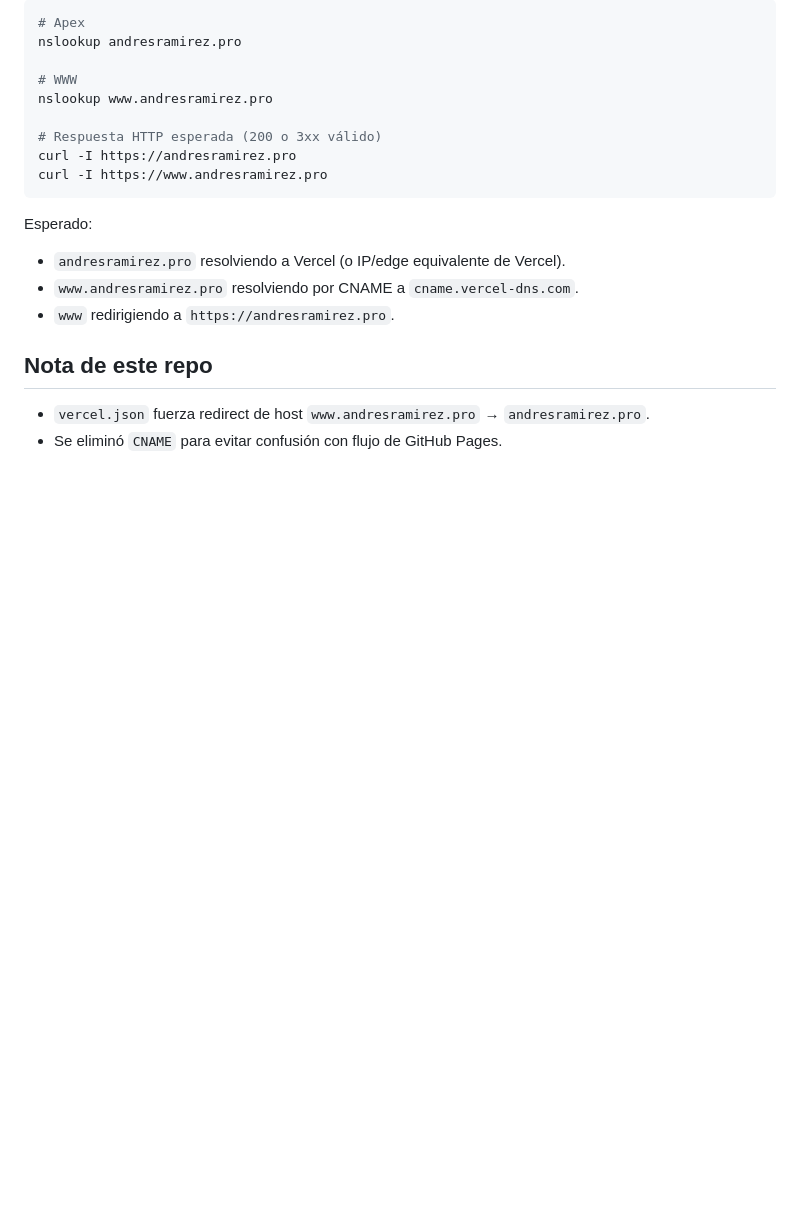
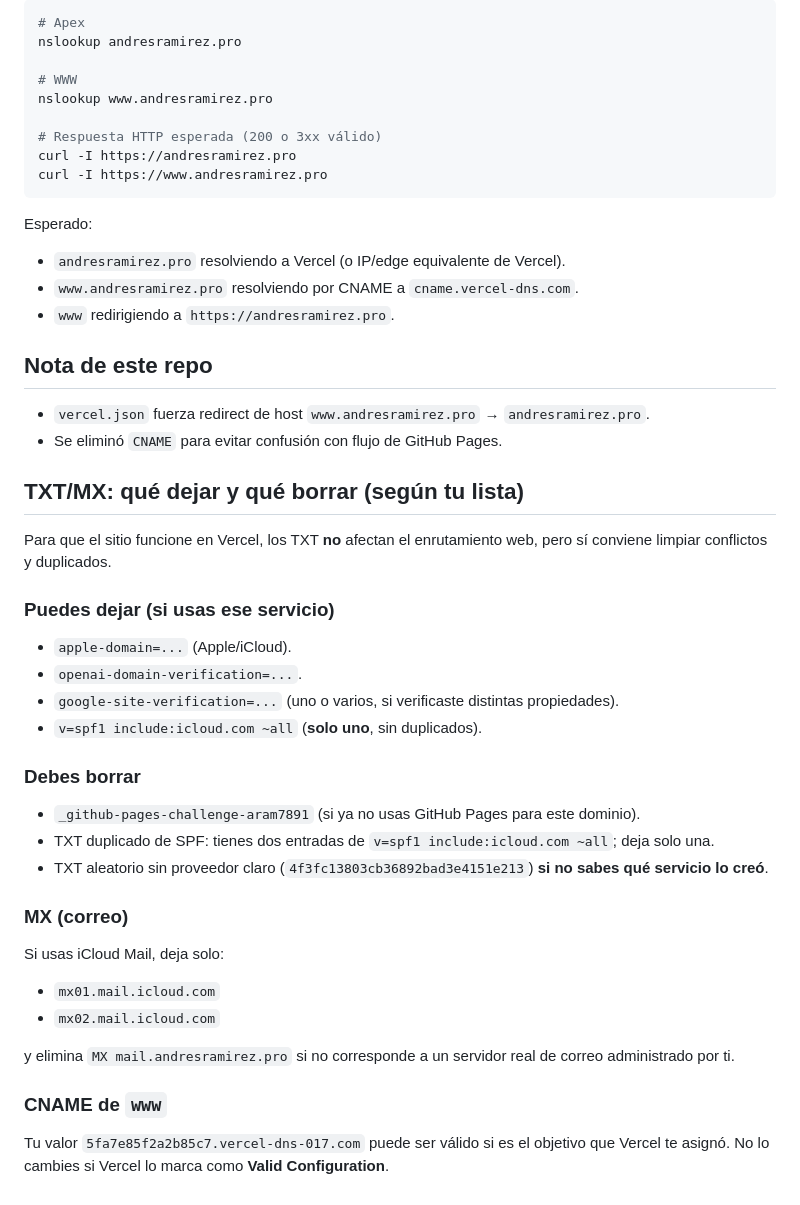
Before and after one commit to aram7891/aram7891.github.io, a Markdown page: README.md, the part around the change. GitHub-like rendering; blank space fills up the shorter version.

Commit message:
Document which TXT and MX DNS records to remove or keep

```diff
--- a/README.md
+++ b/README.md
@@ -107,3 +107,35 @@ Esperado:
 
 - `vercel.json` fuerza redirect de host `www.andresramirez.pro` → `andresramirez.pro`.
 - Se eliminó `CNAME` para evitar confusión con flujo de GitHub Pages.
+
+
+## TXT/MX: qué dejar y qué borrar (según tu lista)
+
+Para que el sitio funcione en Vercel, los TXT **no** afectan el enrutamiento web, pero sí conviene limpiar conflictos y duplicados.
+
+### Puedes dejar (si usas ese servicio)
+
+- `apple-domain=...` (Apple/iCloud).
+- `openai-domain-verification=...`.
+- `google-site-verification=...` (uno o varios, si verificaste distintas propiedades).
+- `v=spf1 include:icloud.com ~all` (**solo uno**, sin duplicados).
+
+### Debes borrar
+
+- `_github-pages-challenge-aram7891` (si ya no usas GitHub Pages para este dominio).
+- TXT duplicado de SPF: tienes dos entradas de `v=spf1 include:icloud.com ~all`; deja solo una.
+- TXT aleatorio sin proveedor claro (`4f3fc13803cb36892bad3e4151e213`) **si no sabes qué servicio lo creó**.
+
+### MX (correo)
+
+Si usas iCloud Mail, deja solo:
+
+- `mx01.mail.icloud.com`
+- `mx02.mail.icloud.com`
+
+y elimina `MX mail.andresramirez.pro` si no corresponde a un servidor real de correo administrado por ti.
+
+### CNAME de `www`
+
+Tu valor `5fa7e85f2a2b85c7.vercel-dns-017.com` puede ser válido si es el objetivo que Vercel te asignó.
+No lo cambies si Vercel lo marca como **Valid Configuration**.
```
